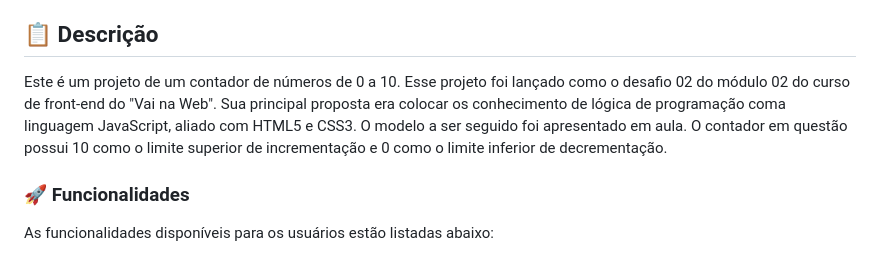
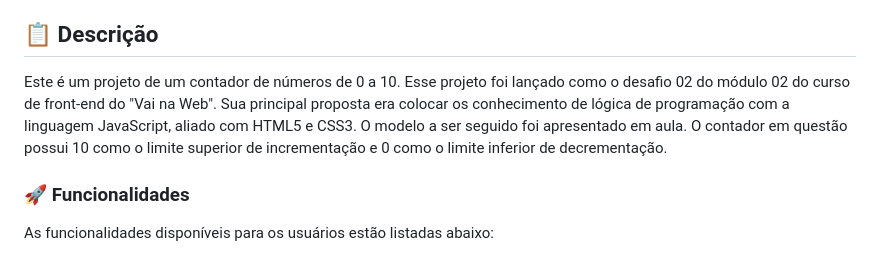
Before and after one commit to milton-salgado/number-counter-js, a Markdown page: README.md, the part around the change. Drawn GitHub-style.

Commit message:
Atualização do README.md

```diff
--- a/README.md
+++ b/README.md
@@ -22,7 +22,7 @@ Um contador de números de 0 a 10.
 ## 📋 Descrição
 
 Este é um projeto de um contador de números de 0 a 10.
-Esse projeto foi lançado como o desafio 02 do módulo 02 do curso de front-end do "Vai na Web". Sua principal proposta era colocar os conhecimento de lógica de programação coma linguagem JavaScript, aliado com HTML5 e CSS3. O modelo a ser seguido foi apresentado em aula. O contador em questão possui 10 como o limite superior de incrementação e 0 como o limite inferior de decrementação.
+Esse projeto foi lançado como o desafio 02 do módulo 02 do curso de front-end do "Vai na Web". Sua principal proposta era colocar os conhecimento de lógica de programação com a linguagem JavaScript, aliado com HTML5 e CSS3. O modelo a ser seguido foi apresentado em aula. O contador em questão possui 10 como o limite superior de incrementação e 0 como o limite inferior de decrementação.
 
 ### 🚀 Funcionalidades
 
```
